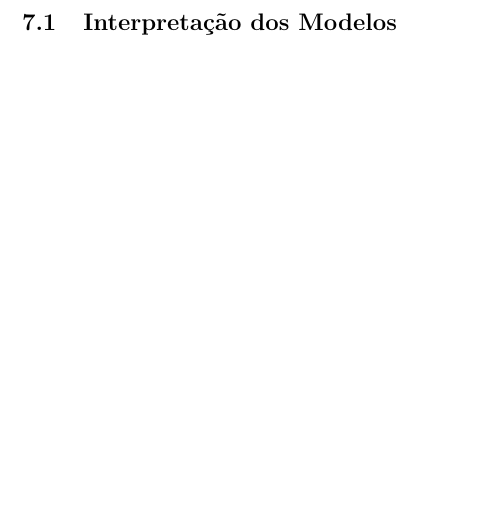
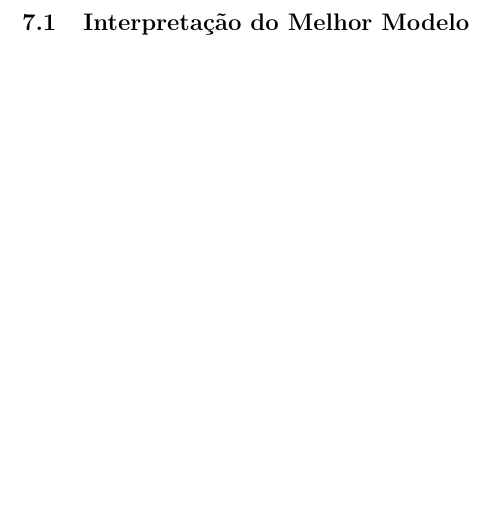
Before and after one commit to PLLima/Car-Fuel-Efficiency-Predictor, a LaTeX document (report/main.tex): part of page 13 of 15, cut at the place of the change. Compiled offline with pdfLaTeX.

Commit message:
fix: change section title to fit better with the project statement

```diff
--- a/report/main.tex
+++ b/report/main.tex
@@ -313,7 +313,7 @@ Pela quantidade pequena de dados no conjunto de dados, foi escolhida fazer uma d
 
 
 
-\section{Interpretação dos Modelos}
+\section{Interpretação do Melhor Modelo}
 
 
 \section{Conclusões Finais}
```
Also changed, not shown: report/main.pdf, 3 other files.
